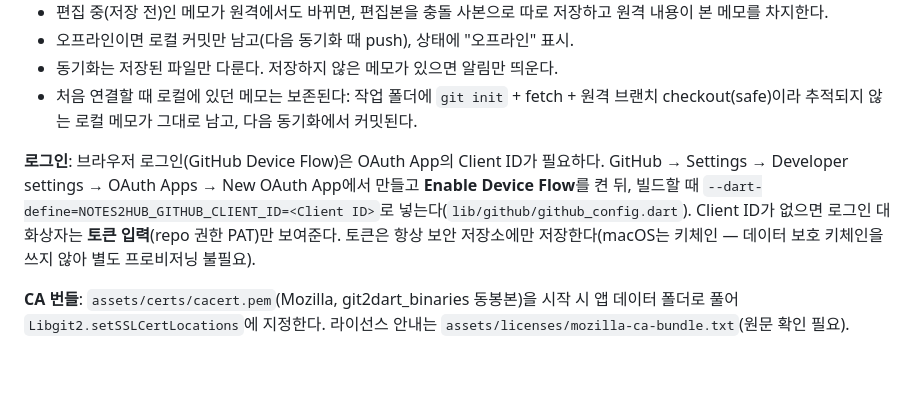
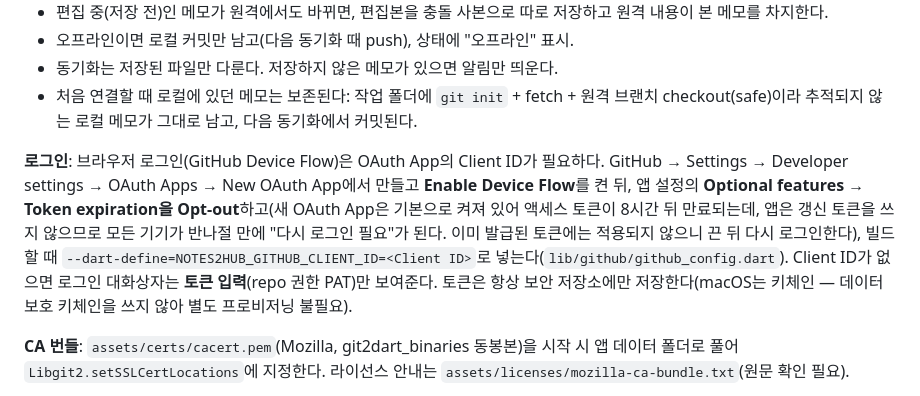
Before and after one commit to jejezz/notes2hub-flutter, a Markdown page: docs/PLAN.md, the part around the change. GitHub-like rendering; blank space fills up the shorter version.

Commit message:
docs: OAuth App 등록 시 Token expiration 끄기 안내
새 OAuth App은 토큰이 8시간 뒤 만료되고 앱은 갱신 토큰을 쓰지 않아
모든 기기가 반나절 만에 로그인이 풀렸다. 등록 단계에 Opt-out을 추가한다.

Co-Authored-By: Claude Sonnet 5.5 <noreply@anthropic.com>

```diff
--- a/docs/PLAN.md
+++ b/docs/PLAN.md
@@ -107,7 +107,7 @@ assets/
 - 동기화는 저장된 파일만 다룬다. 저장하지 않은 메모가 있으면 알림만 띄운다.
 - 처음 연결할 때 로컬에 있던 메모는 보존된다: 작업 폴더에 `git init` + fetch + 원격 브랜치 checkout(safe)이라 추적되지 않는 로컬 메모가 그대로 남고, 다음 동기화에서 커밋된다.
 
-**로그인**: 브라우저 로그인(GitHub Device Flow)은 OAuth App의 Client ID가 필요하다. GitHub → Settings → Developer settings → OAuth Apps → New OAuth App에서 만들고 **Enable Device Flow**를 켠 뒤, 빌드할 때 `--dart-define=NOTES2HUB_GITHUB_CLIENT_ID=<Client ID>`로 넣는다(`lib/github/github_config.dart`). Client ID가 없으면 로그인 대화상자는 **토큰 입력**(repo 권한 PAT)만 보여준다. 토큰은 항상 보안 저장소에만 저장한다(macOS는 키체인 — 데이터 보호 키체인을 쓰지 않아 별도 프로비저닝 불필요).
+**로그인**: 브라우저 로그인(GitHub Device Flow)은 OAuth App의 Client ID가 필요하다. GitHub → Settings → Developer settings → OAuth Apps → New OAuth App에서 만들고 **Enable Device Flow**를 켠 뒤, 앱 설정의 **Optional features → Token expiration을 Opt-out**하고(새 OAuth App은 기본으로 켜져 있어 액세스 토큰이 8시간 뒤 만료되는데, 앱은 갱신 토큰을 쓰지 않으므로 모든 기기가 반나절 만에 "다시 로그인 필요"가 된다. 이미 발급된 토큰에는 적용되지 않으니 끈 뒤 다시 로그인한다), 빌드할 때 `--dart-define=NOTES2HUB_GITHUB_CLIENT_ID=<Client ID>`로 넣는다(`lib/github/github_config.dart`). Client ID가 없으면 로그인 대화상자는 **토큰 입력**(repo 권한 PAT)만 보여준다. 토큰은 항상 보안 저장소에만 저장한다(macOS는 키체인 — 데이터 보호 키체인을 쓰지 않아 별도 프로비저닝 불필요).
 
 **CA 번들**: `assets/certs/cacert.pem`(Mozilla, git2dart_binaries 동봉본)을 시작 시 앱 데이터 폴더로 풀어 `Libgit2.setSSLCertLocations`에 지정한다. 라이선스 안내는 `assets/licenses/mozilla-ca-bundle.txt`(원문 확인 필요).
 
```
